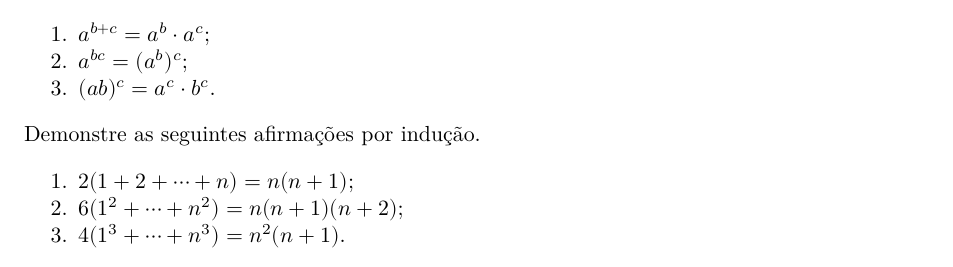
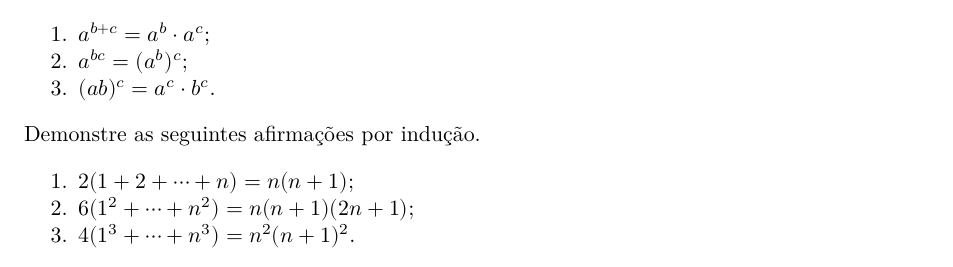
Before and after one commit to schcs/AlgebraNotesPt, a Quarto document (IniciacaoAMatematica/ex5.qmd): part of the page, cut so that both start at the same text. Rendered offline with R 4.5, knitr and Pandoc in place of Quarto, then LaTeX, with nearby package versions.

Commit message:
fixed two errors in ex5

```diff
--- a/IniciacaoAMatematica/ex5.qmd
+++ b/IniciacaoAMatematica/ex5.qmd
@@ -34,8 +34,8 @@ Demonstre, para todo $a,b,c\in\N$, usando indução e as propriedades da adiçã
 Demonstre as seguintes afirmações por indução.
 
 1. $2(1+2+\cdots+n)=n(n+1)$;
-2. $6(1^2+\cdots+n^2)=n(n+1)(n+2)$;
-3. $4(1^3+\cdots+n^3)=n^2(n+1)$.
+2. $6(1^2+\cdots+n^2)=n(n+1)(2n+1)$;
+3. $4(1^3+\cdots+n^3)=n^2(n+1)^2$.
 :::
 
 :::{#exr-}
```
